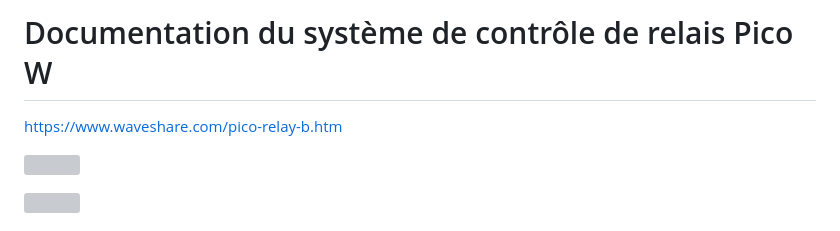
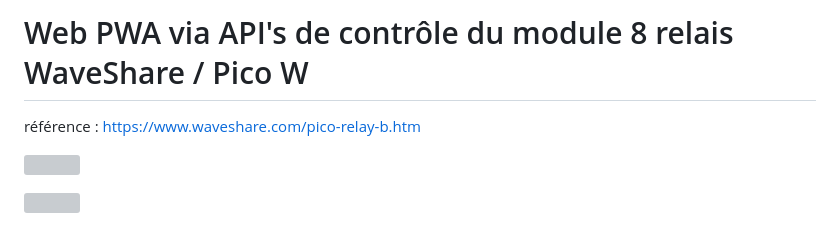
Before and after one commit to patrickpinard/PicoWebAPI, a Markdown page: readme.md, the part around the change. Drawn GitHub-style; grey boxes are pictures that could not be loaded.

```diff
--- a/readme.md
+++ b/readme.md
@@ -1,6 +1,6 @@
-# Documentation du système de contrôle de relais Pico W
+# Web PWA via API's de contrôle du module 8 relais WaveShare / Pico W
 
-https://www.waveshare.com/pico-relay-b.htm
+référence : https://www.waveshare.com/pico-relay-b.htm
 
 ![](/images/pico-relay-b-1.jpg)
 
```
